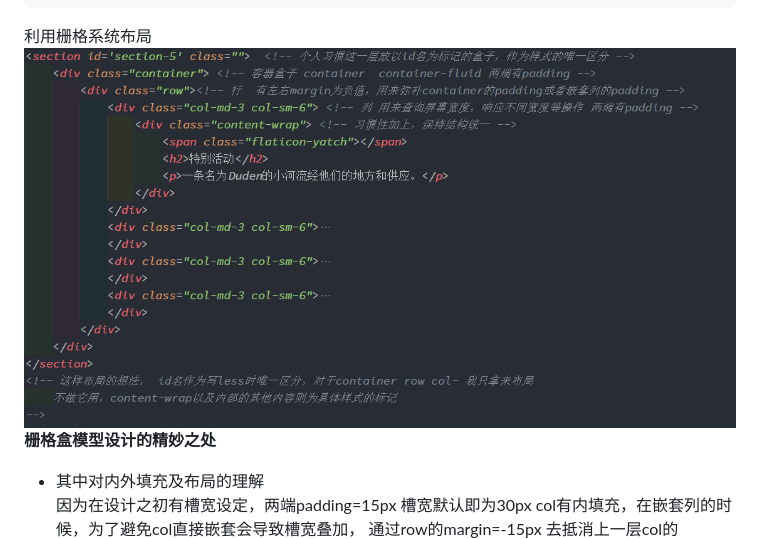
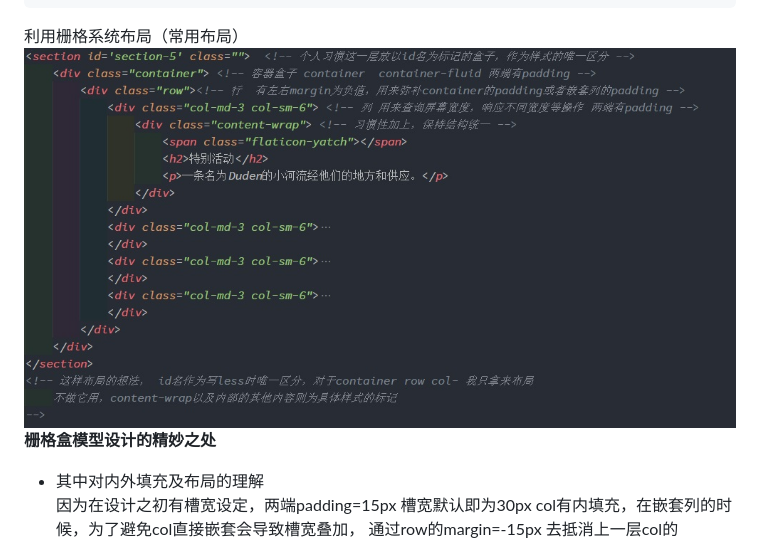
Before and after one commit to WTresume/WTresume.github.io, a Markdown page: 项目总结.md, the part around the change. GitHub-like rendering; pictures changed too: images/jiegou.jpg (added), images/jiegou.png (deleted).

Commit message:
图标格式更改

```diff
--- a/项目总结.md
+++ b/项目总结.md
@@ -54,8 +54,8 @@
             列偏移：col-md-offset-* 调整margin-left 用于调整块的位置
             列排序：col-md-pull-* col-md-push-* 调整的是relative的right，left， 用于调整谁先掉下来
 
-利用栅格系统布局
-![常用布局](./images/jiegou.png)
+利用栅格系统布局（常用布局）
+![常用布局](./images/jiegou.jpg)<br/>
 **栅格盒模型设计的精妙之处** <br>
 - 其中对内外填充及布局的理解<br>
     因为在设计之初有槽宽设定，两端padding=15px 槽宽默认即为30px
```
